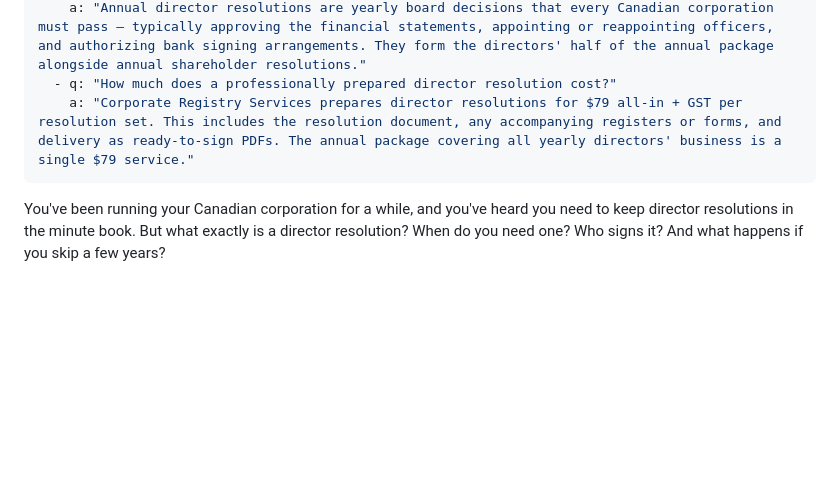
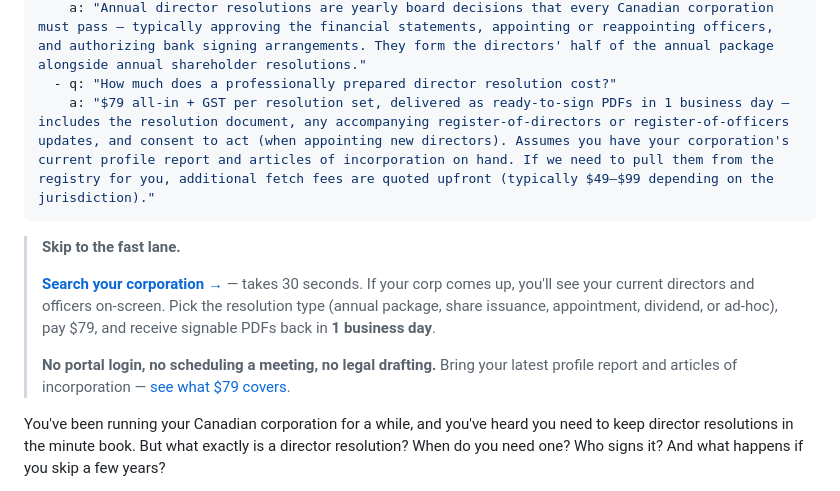
Before and after one commit to rubeshgithub/corporate-registry-services, a Markdown page: content/articles/director-resolutions-in-canada.md, the part around one of its changes. GitHub-like rendering; blank space fills up the shorter version.

```diff
--- a/content/articles/director-resolutions-in-canada.md
+++ b/content/articles/director-resolutions-in-canada.md
@@ -14,8 +14,14 @@ faq:
   - q: "What are annual director resolutions?"
     a: "Annual director resolutions are yearly board decisions that every Canadian corporation must pass — typically approving the financial statements, appointing or reappointing officers, and authorizing bank signing arrangements. They form the directors' half of the annual package alongside annual shareholder resolutions."
   - q: "How much does a professionally prepared director resolution cost?"
-    a: "Corporate Registry Services prepares director resolutions for $79 all-in + GST per resolution set. This includes the resolution document, any accompanying registers or forms, and delivery as ready-to-sign PDFs. The annual package covering all yearly directors' business is a single $79 service."
+    a: "$79 all-in + GST per resolution set, delivered as ready-to-sign PDFs in 1 business day — includes the resolution document, any accompanying register-of-directors or register-of-officers updates, and consent to act (when appointing new directors). Assumes you have your corporation's current profile report and articles of incorporation on hand. If we need to pull them from the registry for you, additional fetch fees are quoted upfront (typically $49–$99 depending on the jurisdiction)."
 ---
+
+> **Skip to the fast lane.**
+>
+> [**Search your corporation →**](/order/director-resolution?src=article-director-resolutions-in-canada) — takes 30 seconds. If your corp comes up, you'll see your current directors and officers on-screen. Pick the resolution type (annual package, share issuance, appointment, dividend, or ad-hoc), pay $79, and receive signable PDFs back in **1 business day**.
+>
+> **No portal login, no scheduling a meeting, no legal drafting.** Bring your latest profile report and articles of incorporation — [see what $79 covers](#what-crs-covers).
 
 You've been running your Canadian corporation for a while, and you've heard you need to keep director resolutions in the minute book. But what exactly is a director resolution? When do you need one? Who signs it? And what happens if you skip a few years?
 
```
Also changed, not shown: other parts of content/articles/director-resolutions-in-canada.md (+18 -6 lines).
